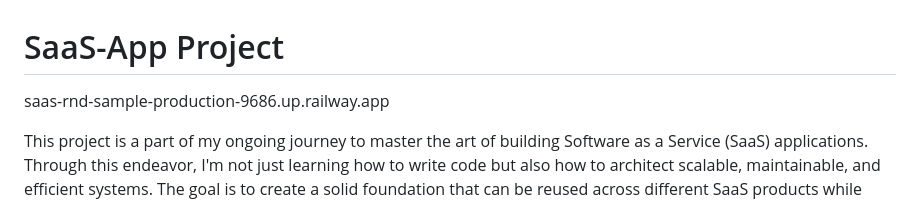
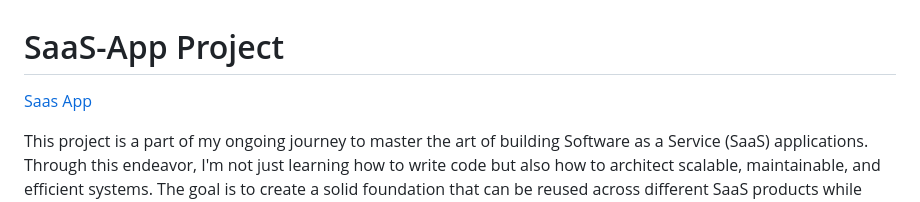
Before and after one commit to Nisrine10/Saas-rnd-sample, a Markdown page: README.md, the part around the change. GitHub-like rendering.

```diff
--- a/README.md
+++ b/README.md
@@ -1,7 +1,7 @@
 
 
 # SaaS-App Project
-saas-rnd-sample-production-9686.up.railway.app
+[Saas App](http://saas-rnd-sample-production-9686.up.railway.app)
 
 This project is a part of my ongoing journey to master the art of building Software as a Service (SaaS) applications. Through this endeavor, I'm not just learning how to write code but also how to architect scalable, maintainable, and efficient systems. The goal is to create a solid foundation that can be reused across different SaaS products while leveraging modern web development tools and best practices.
 
```
